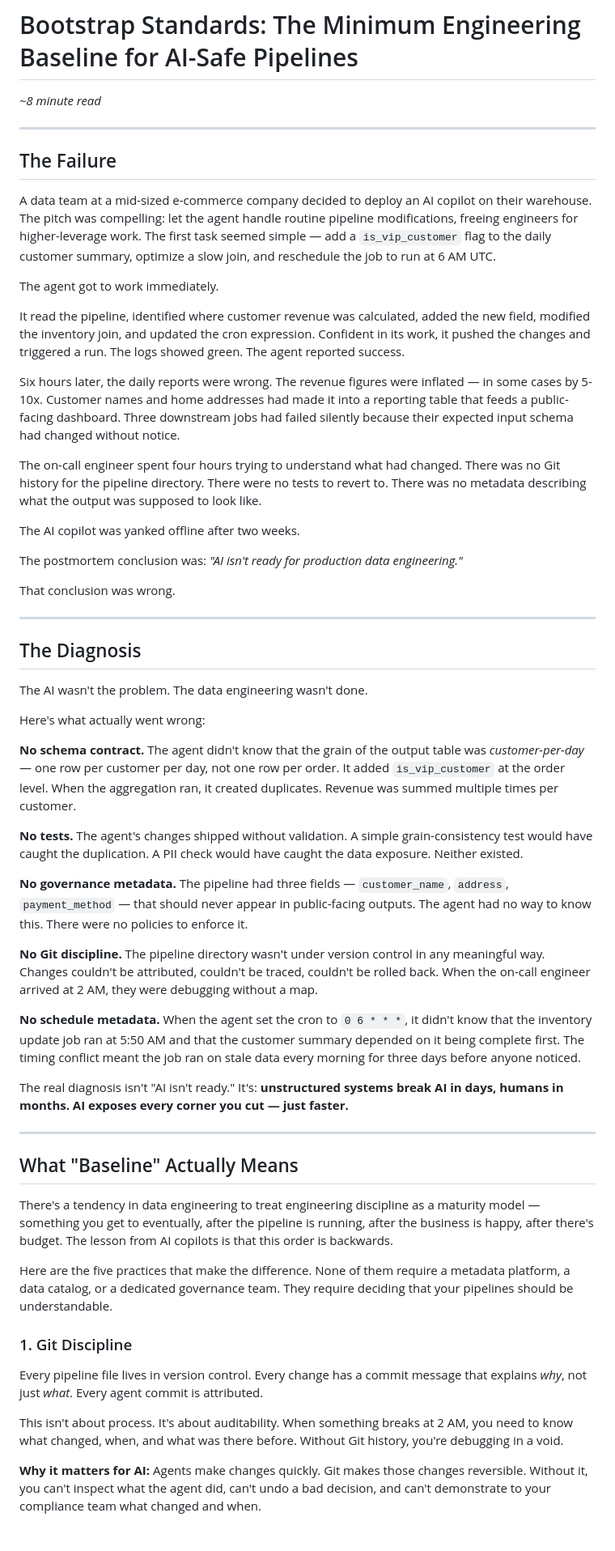
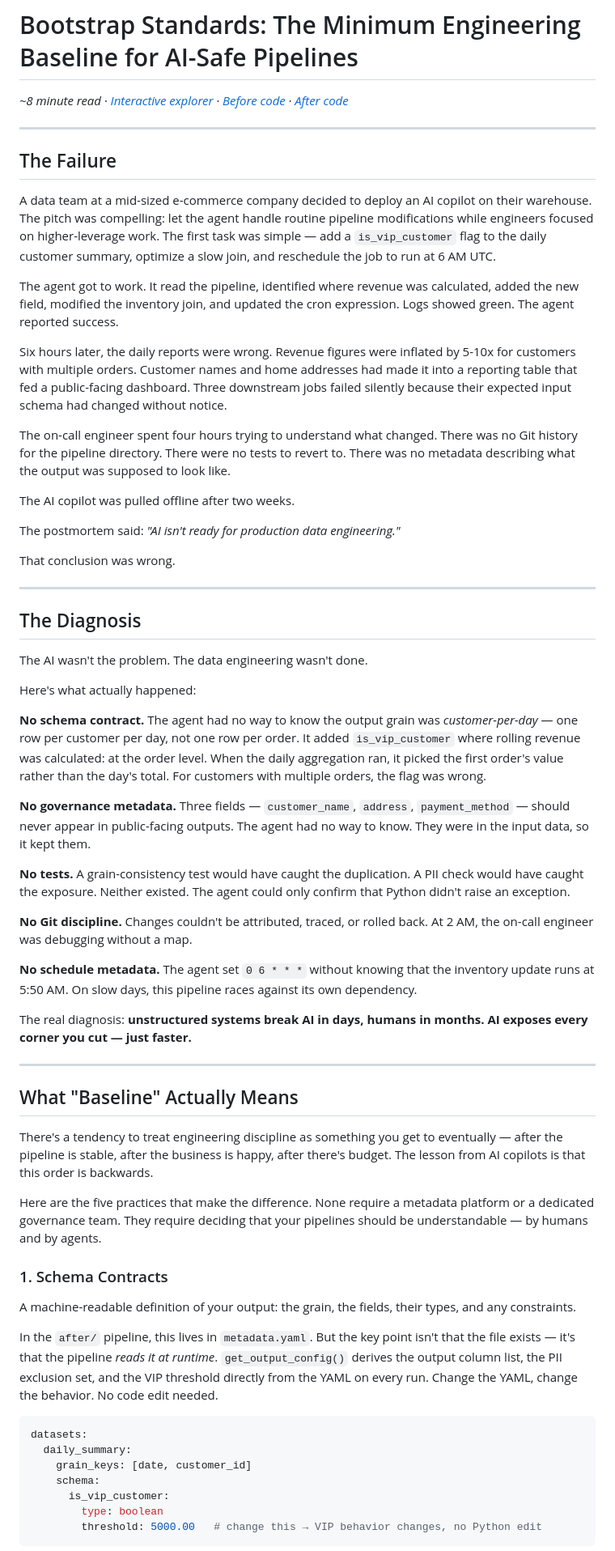
Before and after one commit to MURD0X/ai-native-data-engineering, a Markdown page: patterns/bootstrap-standards/PATTERN.md, the part around one of its changes. Shown at 81% size. Rendered like a GitHub page.

````diff
--- a/patterns/bootstrap-standards/PATTERN.md
+++ b/patterns/bootstrap-standards/PATTERN.md
@@ -1,24 +1,22 @@
 # Bootstrap Standards: The Minimum Engineering Baseline for AI-Safe Pipelines
 
-*~8 minute read*
+*~8 minute read · [Interactive explorer](interactive/index.html) · [Before code](before/pipeline.py) · [After code](after/pipeline.py)*
 
 ---
 
 ## The Failure
 
-A data team at a mid-sized e-commerce company decided to deploy an AI copilot on their warehouse. The pitch was compelling: let the agent handle routine pipeline modifications, freeing engineers for higher-leverage work. The first task seemed simple — add a `is_vip_customer` flag to the daily customer summary, optimize a slow join, and reschedule the job to run at 6 AM UTC.
+A data team at a mid-sized e-commerce company decided to deploy an AI copilot on their warehouse. The pitch was compelling: let the agent handle routine pipeline modifications while engineers focused on higher-leverage work. The first task was simple — add a `is_vip_customer` flag to the daily customer summary, optimize a slow join, and reschedule the job to run at 6 AM UTC.
 
-The agent got to work immediately.
+The agent got to work. It read the pipeline, identified where revenue was calculated, added the new field, modified the inventory join, and updated the cron expression. Logs showed green. The agent reported success.
 
-It read the pipeline, identified where customer revenue was calculated, added the new field, modified the inventory join, and updated the cron expression. Confident in its work, it pushed the changes and triggered a run. The logs showed green. The agent reported success.
+Six hours later, the daily reports were wrong. Revenue figures were inflated by 5-10x for customers with multiple orders. Customer names and home addresses had made it into a reporting table that fed a public-facing dashboard. Three downstream jobs failed silently because their expected input schema had changed without notice.
 
-Six hours later, the daily reports were wrong. The revenue figures were inflated — in some cases by 5-10x. Customer names and home addresses had made it into a reporting table that feeds a public-facing dashboard. Three downstream jobs had failed silently because their expected input schema had changed without notice.
+The on-call engineer spent four hours trying to understand what changed. There was no Git history for the pipeline directory. There were no tests to revert to. There was no metadata describing what the output was supposed to look like.
 
-The on-call engineer spent four hours trying to understand what had changed. There was no Git history for the pipeline directory. There were no tests to revert to. There was no metadata describing what the output was supposed to look like.
+The AI copilot was pulled offline after two weeks.
 
-The AI copilot was yanked offline after two weeks.
-
-The postmortem conclusion was: *"AI isn't ready for production data engineering."*
+The postmortem said: *"AI isn't ready for production data engineering."*
 
 That conclusion was wrong.
 
@@ -28,33 +26,41 @@ That conclusion was wrong.
 
 The AI wasn't the problem. The data engineering wasn't done.
 
-Here's what actually went wrong:
+Here's what actually happened:
 
-**No schema contract.** The agent didn't know that the grain of the output table was *customer-per-day* — one row per customer per day, not one row per order. It added `is_vip_customer` at the order level. When the aggregation ran, it created duplicates. Revenue was summed multiple times per customer.
+**No schema contract.** The agent had no way to know the output grain was *customer-per-day* — one row per customer per day, not one row per order. It added `is_vip_customer` where rolling revenue was calculated: at the order level. When the daily aggregation ran, it picked the first order's value rather than the day's total. For customers with multiple orders, the flag was wrong.
 
-**No tests.** The agent's changes shipped without validation. A simple grain-consistency test would have caught the duplication. A PII check would have caught the data exposure. Neither existed.
+**No governance metadata.** Three fields — `customer_name`, `address`, `payment_method` — should never appear in public-facing outputs. The agent had no way to know. They were in the input data, so it kept them.
 
-**No governance metadata.** The pipeline had three fields — `customer_name`, `address`, `payment_method` — that should never appear in public-facing outputs. The agent had no way to know this. There were no policies to enforce it.
+**No tests.** A grain-consistency test would have caught the duplication. A PII check would have caught the exposure. Neither existed. The agent could only confirm that Python didn't raise an exception.
 
-**No Git discipline.** The pipeline directory wasn't under version control in any meaningful way. Changes couldn't be attributed, couldn't be traced, couldn't be rolled back. When the on-call engineer arrived at 2 AM, they were debugging without a map.
+**No Git discipline.** Changes couldn't be attributed, traced, or rolled back. At 2 AM, the on-call engineer was debugging without a map.
 
-**No schedule metadata.** When the agent set the cron to `0 6 * * *`, it didn't know that the inventory update job ran at 5:50 AM and that the customer summary depended on it being complete first. The timing conflict meant the job ran on stale data every morning for three days before anyone noticed.
+**No schedule metadata.** The agent set `0 6 * * *` without knowing that the inventory update runs at 5:50 AM. On slow days, this pipeline races against its own dependency.
 
-The real diagnosis isn't "AI isn't ready." It's: **unstructured systems break AI in days, humans in months. AI exposes every corner you cut — just faster.**
+The real diagnosis: **unstructured systems break AI in days, humans in months. AI exposes every corner you cut — just faster.**
 
 ---
 
 ## What "Baseline" Actually Means
 
-There's a tendency in data engineering to treat engineering discipline as a maturity model — something you get to eventually, after the pipeline is running, after the business is happy, after there's budget. The lesson from AI copilots is that this order is backwards.
+There's a tendency to treat engineering discipline as something you get to eventually — after the pipeline is stable, after the business is happy, after there's budget. The lesson from AI copilots is that this order is backwards.
 
-Here are the five practices that make the difference. None of them require a metadata platform, a data catalog, or a dedicated governance team. They require deciding that your pipelines should be understandable.
+Here are the five practices that make the difference. None require a metadata platform or a dedicated governance team. They require deciding that your pipelines should be understandable — by humans and by agents.
 
-### 1. Git Discipline
+### 1. Schema Contracts
 
-Every pipeline file lives in version control. Every change has a commit message that explains *why*, not just *what*. Every agent commit is attributed.
+A machine-readable definition of your output: the grain, the fields, their types, and any constraints.
 
-This isn't about process. It's about auditability. When something breaks at 2 AM, you need to know what changed, when, and what was there before. Without Git history, you're debugging in a void.
+In the `after/` pipeline, this lives in `metadata.yaml`. But the key point isn't that the file exists — it's that the pipeline *reads it at runtime*. `get_output_config()` derives the output column list, the PII exclusion set, and the VIP threshold directly from the YAML on every run. Change the YAML, change the behavior. No code edit needed.
 
-**Why it matters for AI:** Agents make changes quickly. Git makes those changes reversible. Without it, you can't inspect what the agent did, can't undo a bad decision, and can't demonstrate to your compliance team what changed and when.
+```yaml
+datasets:
+  daily_summary:
+    grain_keys: [date, customer_id]
+    schema:
+      is_vip_customer:
+        type: boolean
+        threshold: 5000.00   # change this → VIP behavior changes, no Python edit
+```
 
````
Also changed, not shown: other parts of patterns/bootstrap-standards/PATTERN.md (+93 -39 lines).
